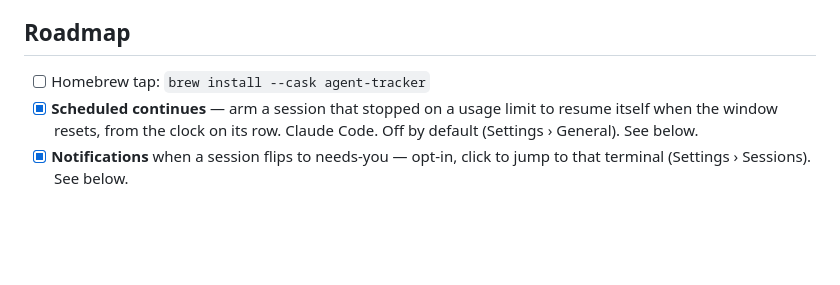
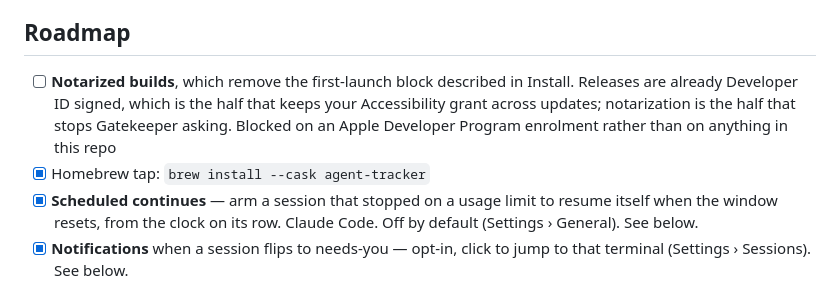
Before and after one commit to ThinkVelta/agent-tracker, a Markdown page: README.md, the part around the change. Rendered like a GitHub page; blank space fills up the shorter version.

Commit message:
docs(readme): make the roadmap agree with the install section
It listed the Homebrew tap as outstanding while Install, three screens above,
leads with `brew install --cask agent-tracker`. The tap is live at 0.2.0 with a
matching digest, so the box is checked.

Notarization, which is the largest thing actually left, appeared nowhere except
the first-launch warning saying it was coming. It is now the one open item, and
says which half is missing: releases are Developer ID signed today, which is
what keeps the Accessibility grant across an update, and notarization is the
separate half that stops Gatekeeper blocking the first launch.

```diff
--- a/README.md
+++ b/README.md
@@ -327,7 +327,12 @@ is recorded under `~/.agent-tracker/` and restored on uninstall. An unrecognized
 
 ## Roadmap
 
-- [ ] Homebrew tap: `brew install --cask agent-tracker`
+- [ ] **Notarized builds**, which remove the first-launch block described in
+      Install. Releases are already Developer ID signed, which is the half that
+      keeps your Accessibility grant across updates; notarization is the half
+      that stops Gatekeeper asking. Blocked on an Apple Developer Program
+      enrolment rather than on anything in this repo
+- [x] Homebrew tap: `brew install --cask agent-tracker`
 - [x] **Scheduled continues** — arm a session that stopped on a usage limit to
       resume itself when the window resets, from the clock on its row. Claude
       Code. Off by default (Settings › General). See below.
```
